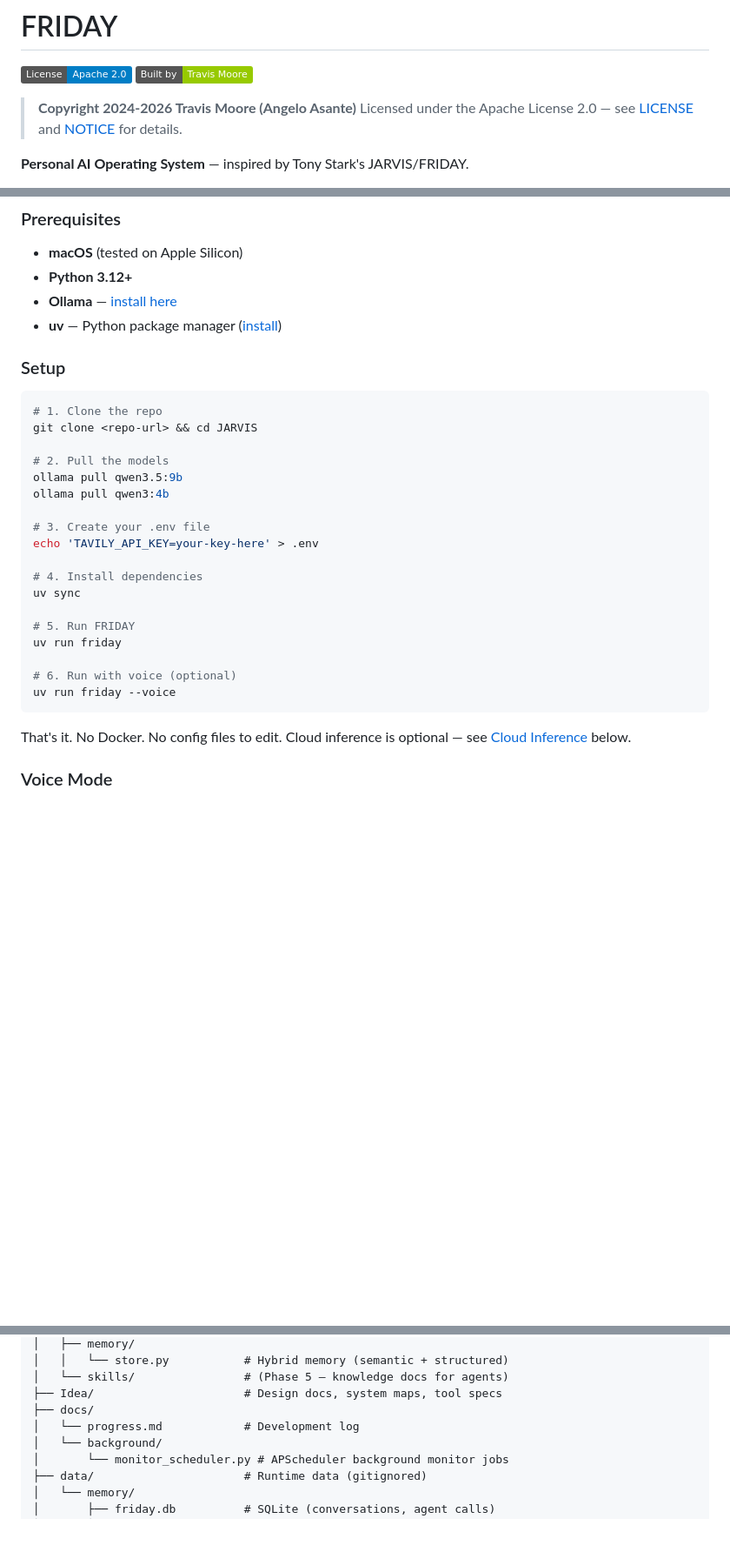
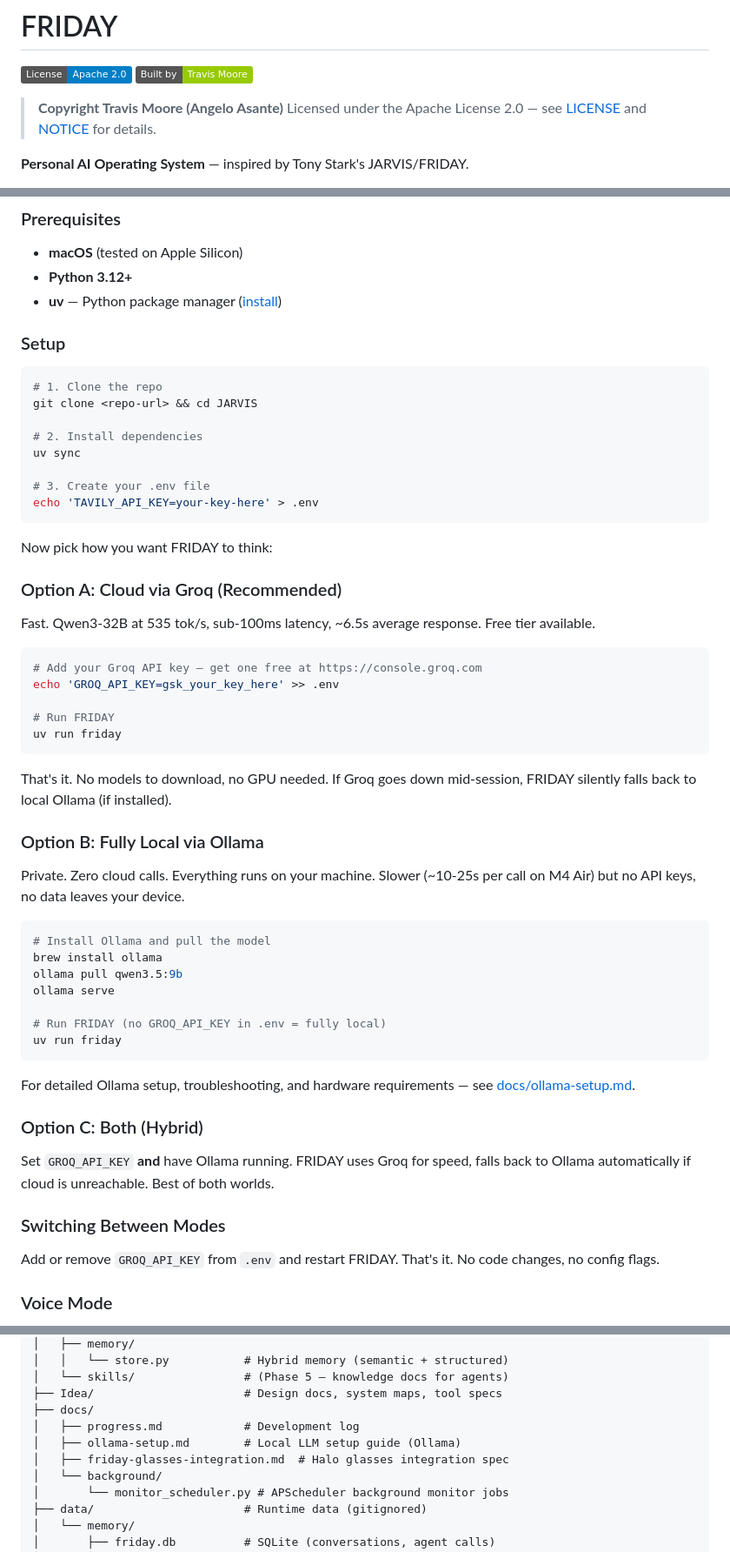
Before and after one commit to angeloasante/Jarvis, a Markdown page: README.md, 3 parts joined by grey strips. Shown at 87% size. Rendered like a GitHub page; badges without logos; blank space fills up the shorter version.

````diff
--- a/README.md
+++ b/README.md
@@ -3,7 +3,7 @@
 [![License](https://img.shields.io/badge/License-Apache%202.0-blue.svg)](LICENSE)
 [![Built by](https://img.shields.io/badge/Built%20by-Travis%20Moore-green.svg)](https://github.com/angeloasante)
 
-> **Copyright 2024-2026 Travis Moore (Angelo Asante)**
+> **Copyright Travis Moore (Angelo Asante)**
 > Licensed under the Apache License 2.0 — see [LICENSE](LICENSE) and [NOTICE](NOTICE) for details.
 
 **Personal AI Operating System** — inspired by Tony Stark's JARVIS/FRIDAY.
@@ -58,7 +58,6 @@ FRIDAY (32s) Three things. Global Talent page        ← 1 LLM call (was 12+)
 
 - **macOS** (tested on Apple Silicon)
 - **Python 3.12+**
-- **Ollama** — [install here](https://ollama.com)
 - **uv** — Python package manager ([install](https://docs.astral.sh/uv/getting-started/installation/))
 
 ### Setup
@@ -67,24 +66,52 @@ FRIDAY (32s) Three things. Global Talent page        ← 1 LLM call (was 12+)
 # 1. Clone the repo
 git clone <repo-url> && cd JARVIS
 
-# 2. Pull the models
-ollama pull qwen3.5:9b
-ollama pull qwen3:4b
+# 2. Install dependencies
+uv sync
 
 # 3. Create your .env file
 echo 'TAVILY_API_KEY=your-key-here' > .env
-
-# 4. Install dependencies
-uv sync
-
-# 5. Run FRIDAY
-uv run friday
-
-# 6. Run with voice (optional)
-uv run friday --voice
 ```
 
-That's it. No Docker. No config files to edit. Cloud inference is optional — see [Cloud Inference](#cloud-inference) below.
+Now pick how you want FRIDAY to think:
+
+### Option A: Cloud via Groq (Recommended)
+
+Fast. Qwen3-32B at 535 tok/s, sub-100ms latency, ~6.5s average response. Free tier available.
+
+```bash
+# Add your Groq API key — get one free at https://console.groq.com
+echo 'GROQ_API_KEY=gsk_your_key_here' >> .env
+
+# Run FRIDAY
+uv run friday
+```
+
+That's it. No models to download, no GPU needed. If Groq goes down mid-session, FRIDAY silently falls back to local Ollama (if installed).
+
+### Option B: Fully Local via Ollama
+
+Private. Zero cloud calls. Everything runs on your machine. Slower (~10-25s per call on M4 Air) but no API keys, no data leaves your device.
+
+```bash
+# Install Ollama and pull the model
+brew install ollama
+ollama pull qwen3.5:9b
+ollama serve
+
+# Run FRIDAY (no GROQ_API_KEY in .env = fully local)
+uv run friday
+```
+
+For detailed Ollama setup, troubleshooting, and hardware requirements — see [docs/ollama-setup.md](docs/ollama-setup.md).
+
+### Option C: Both (Hybrid)
+
+Set `GROQ_API_KEY` **and** have Ollama running. FRIDAY uses Groq for speed, falls back to Ollama automatically if cloud is unreachable. Best of both worlds.
+
+### Switching Between Modes
+
+Add or remove `GROQ_API_KEY` from `.env` and restart FRIDAY. That's it. No code changes, no config flags.
 
 ### Voice Mode
 
@@ -265,7 +292,9 @@ JARVIS/
 │   └── skills/                # (Phase 5 — knowledge docs for agents)
 ├── Idea/                      # Design docs, system maps, tool specs
 ├── docs/
-│   └── progress.md            # Development log
+│   ├── progress.md            # Development log
+│   ├── ollama-setup.md        # Local LLM setup guide (Ollama)
+│   ├── friday-glasses-integration.md  # Halo glasses integration spec
 │   └── background/
 │       └── monitor_scheduler.py # APScheduler background monitor jobs
 ├── data/                      # Runtime data (gitignored)
````
Also changed, not shown: other parts of README.md (+9 -92 lines), docs/ollama-setup.md (added, +60 -0 lines).
